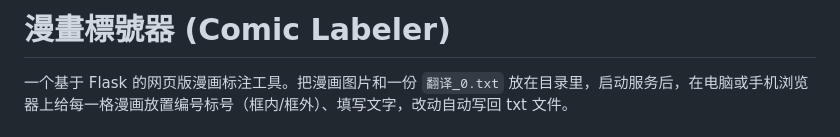
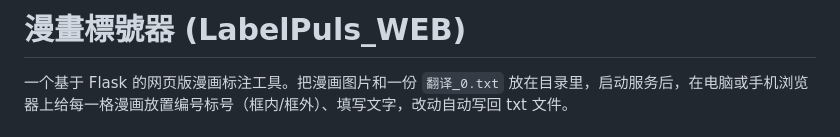
Before and after one commit to amer1ns/labelplus_web, a Markdown page: README.md, the part around the change. Rendered like a GitHub page.

Commit message:
更新 README 標題

```diff
--- a/README.md
+++ b/README.md
@@ -1,4 +1,4 @@
-# 漫畫標號器 (Comic Labeler)
+# 漫畫標號器 (LabelPuls_WEB)
 
 一个基于 Flask 的网页版漫画标注工具。把漫画图片和一份 `翻译_0.txt` 放在目录里，启动服务后，在电脑或手机浏览器上给每一格漫画放置编号标号（框内/框外）、填写文字，改动自动写回 txt 文件。
 
```
